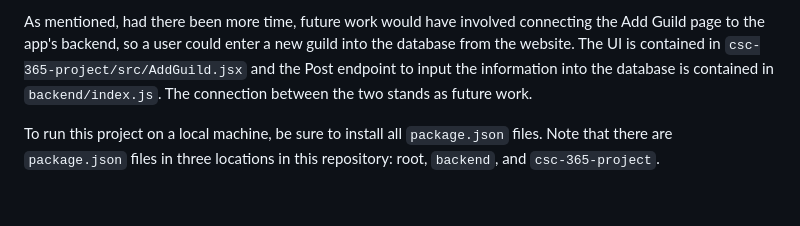
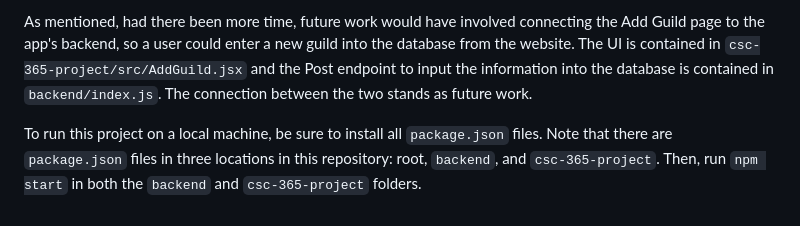
Before and after one commit to lamaro02/csc365-project-app, a Markdown page: README.md, the part around the change. Drawn GitHub-style.

```diff
--- a/README.md
+++ b/README.md
@@ -9,4 +9,4 @@ All code for the website's user-interface is contained in the `csc-365-project`
 
 As mentioned, had there been more time, future work would have involved connecting the Add Guild page to the app's backend, so a user could enter a new guild into the database from the website. The UI is contained in  `csc-365-project/src/AddGuild.jsx` and the Post endpoint to input the information into the database is contained in `backend/index.js`. The connection between the two stands as future work.
 
-To run this project on a local machine, be sure to install all `package.json` files. Note that there are `package.json` files in three locations in this repository: root, `backend`, and `csc-365-project`.
+To run this project on a local machine, be sure to install all `package.json` files. Note that there are `package.json` files in three locations in this repository: root, `backend`, and `csc-365-project`. Then, run `npm start` in both the `backend` and `csc-365-project` folders.
```
